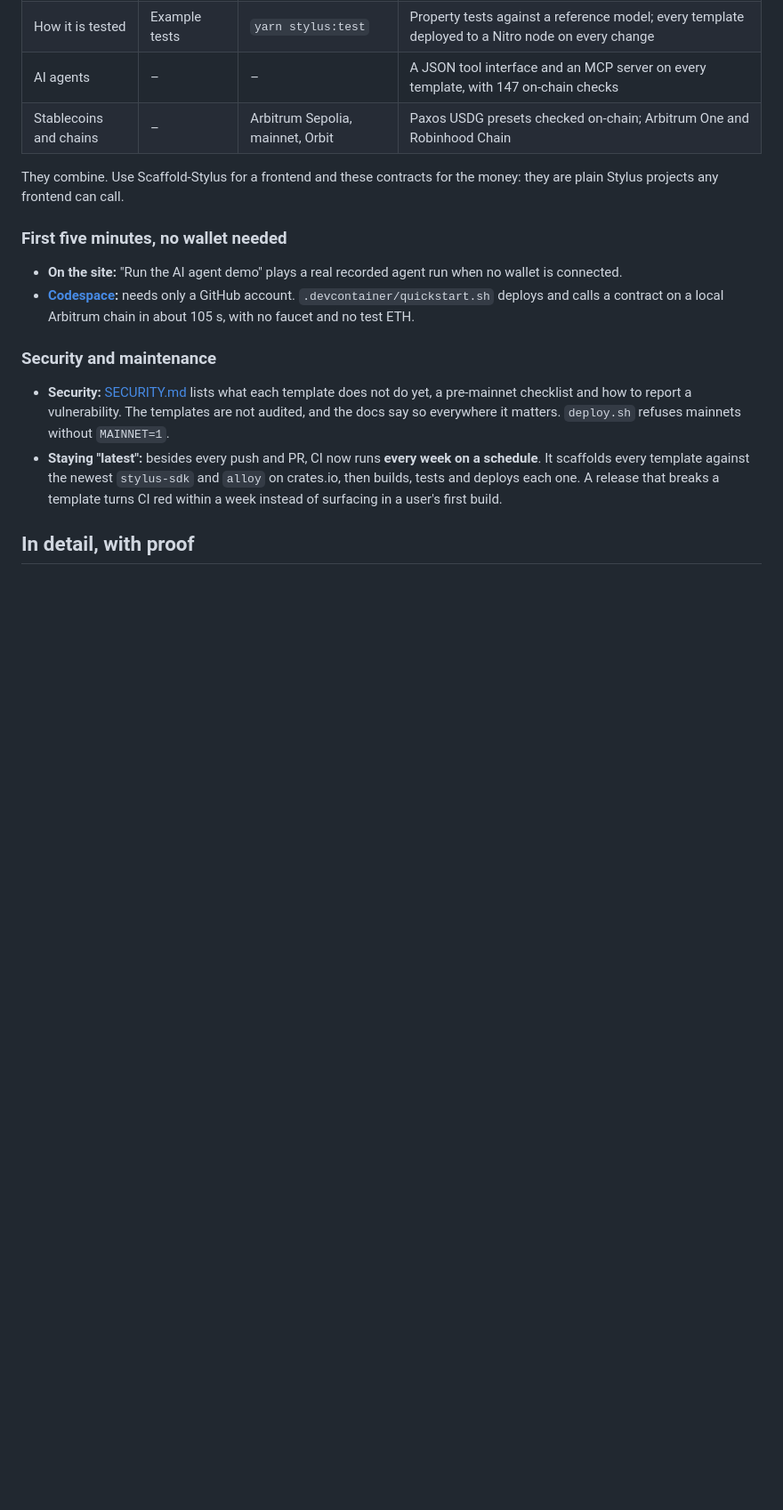
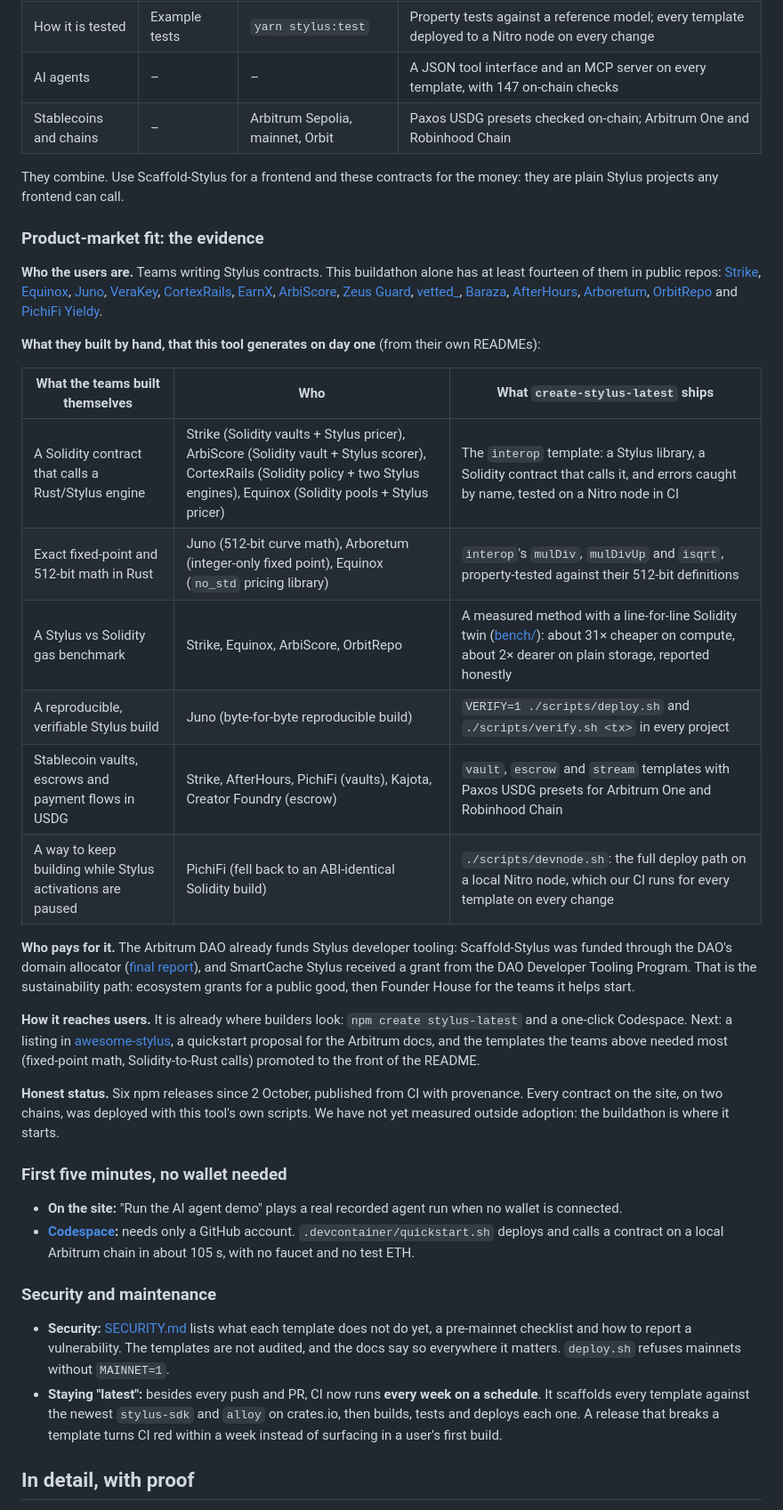
Before and after one commit to ramadan904/npx-create-stylus-latest, a Markdown page: SUBMISSION.md, the part around one of its changes. Shown at 89% size. Rendered like a GitHub page; blank space fills up the shorter version.

Commit message:
Submission: product-market fit evidence from the buildathon itself
- 14 public Stylus entries in this buildathon, linked, as the user base (was 9).
- What those teams built by hand vs what the templates generate on day one, each row from the teams' own READMEs:
  Solidity calling a Stylus engine (interop), 512-bit math (mulDiv/isqrt), Stylus-vs-Solidity gas benchmarks (bench/),
  reproducible builds (VERIFY=1 + verify.sh), USDG vault/escrow/stream patterns, building through the activation pause
  (devnode.sh).
- Who pays (Arbitrum DAO already funds Stylus dev tooling), how it reaches users, and an honest adoption status.

Co-Authored-By: Claude Opus 5.5 <noreply@anthropic.com>
Claude-Session: https://claude.ai/code/session_012p385MQ234MYp8za6zQm59

```diff
--- a/SUBMISSION.md
+++ b/SUBMISSION.md
@@ -41,6 +42,42 @@ production-shaped templates, one command, CI that deploys every template to a re
 
 They combine. Use Scaffold-Stylus for a frontend and these contracts for the money: they are plain Stylus projects any
 frontend can call.
+
+### Product-market fit: the evidence
+
+**Who the users are.** Teams writing Stylus contracts. This buildathon alone has at least fourteen of them in public
+repos: [Strike](https://github.com/Prashant-thakur77/Strike), [Equinox](https://github.com/nodesproof/equinox),
+[Juno](https://github.com/nickthelegend/juno-arbitrum), [VeraKey](https://github.com/veraKey/veraKey),
+[CortexRails](https://github.com/anjolagithub/ledgerline-cor), [EarnX](https://github.com/big14way/earnx),
+[ArbiScore](https://github.com/olasmi02/arbiscore), [Zeus Guard](https://github.com/clebson-scott/zeus-guard),
+[vetted_](https://github.com/dujar/vetted), [Baraza](https://github.com/James-wasonga/baraza-protocal),
+[AfterHours](https://github.com/bchuazw/afterhours), [Arboretum](https://github.com/mupengzi/arboretum),
+[OrbitRepo](https://github.com/Prestige14/OrbitRepo) and [PichiFi Yieldy](https://github.com/zzzbedream/pichifi-yieldy).
+
+**What they built by hand, that this tool generates on day one** (from their own READMEs):
+
+| What the teams built themselves | Who | What `create-stylus-latest` ships |
+|---|---|---|
+| A Solidity contract that calls a Rust/Stylus engine | Strike (Solidity vaults + Stylus pricer), ArbiScore (Solidity vault + Stylus scorer), CortexRails (Solidity policy + two Stylus engines), Equinox (Solidity pools + Stylus pricer) | The `interop` template: a Stylus library, a Solidity contract that calls it, and errors caught by name, tested on a Nitro node in CI |
+| Exact fixed-point and 512-bit math in Rust | Juno (512-bit curve math), Arboretum (integer-only fixed point), Equinox (`no_std` pricing library) | `interop`'s `mulDiv`, `mulDivUp` and `isqrt`, property-tested against their 512-bit definitions |
+| A Stylus vs Solidity gas benchmark | Strike, Equinox, ArbiScore, OrbitRepo | A measured method with a line-for-line Solidity twin ([bench/](bench/README.md)): about 31× cheaper on compute, about 2× dearer on plain storage, reported honestly |
+| A reproducible, verifiable Stylus build | Juno (byte-for-byte reproducible build) | `VERIFY=1 ./scripts/deploy.sh` and `./scripts/verify.sh <tx>` in every project |
+| Stablecoin vaults, escrows and payment flows in USDG | Strike, AfterHours, PichiFi (vaults), Kajota, Creator Foundry (escrow) | `vault`, `escrow` and `stream` templates with Paxos USDG presets for Arbitrum One and Robinhood Chain |
+| A way to keep building while Stylus activations are paused | PichiFi (fell back to an ABI-identical Solidity build) | `./scripts/devnode.sh`: the full deploy path on a local Nitro node, which our CI runs for every template on every change |
+
+**Who pays for it.** The Arbitrum DAO already funds Stylus developer tooling: Scaffold-Stylus was funded through the
+DAO's domain allocator ([final report](https://forum.arbitrum.foundation/t/scaffold-stylus-final-report/30267)), and
+SmartCache Stylus received a grant from the DAO Developer Tooling Program. That is the sustainability path: ecosystem
+grants for a public good, then Founder House for the teams it helps start.
+
+**How it reaches users.** It is already where builders look: `npm create stylus-latest` and a one-click Codespace.
+Next: a listing in [awesome-stylus](https://github.com/OffchainLabs/awesome-stylus), a quickstart proposal for the
+Arbitrum docs, and the templates the teams above needed most (fixed-point math, Solidity-to-Rust calls) promoted
+to the front of the README.
+
+**Honest status.** Six npm releases since 2 October, published from CI with provenance. Every contract on the site,
+on two chains, was deployed with this tool's own scripts. We have not yet measured outside adoption: the buildathon is
+where it starts.
 
 ### First five minutes, no wallet needed
 
```
Also changed, not shown: other parts of SUBMISSION.md (+4 -3 lines).
